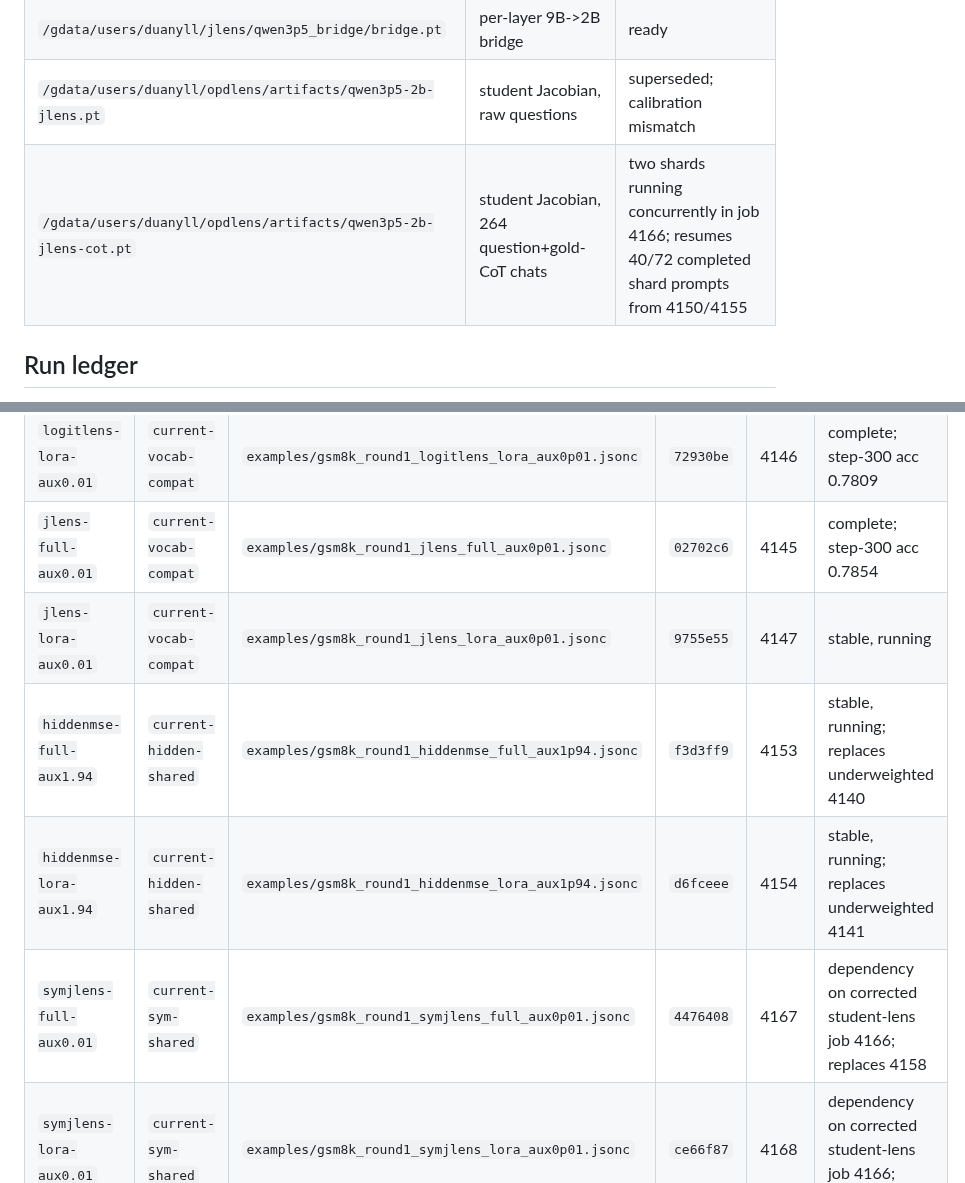
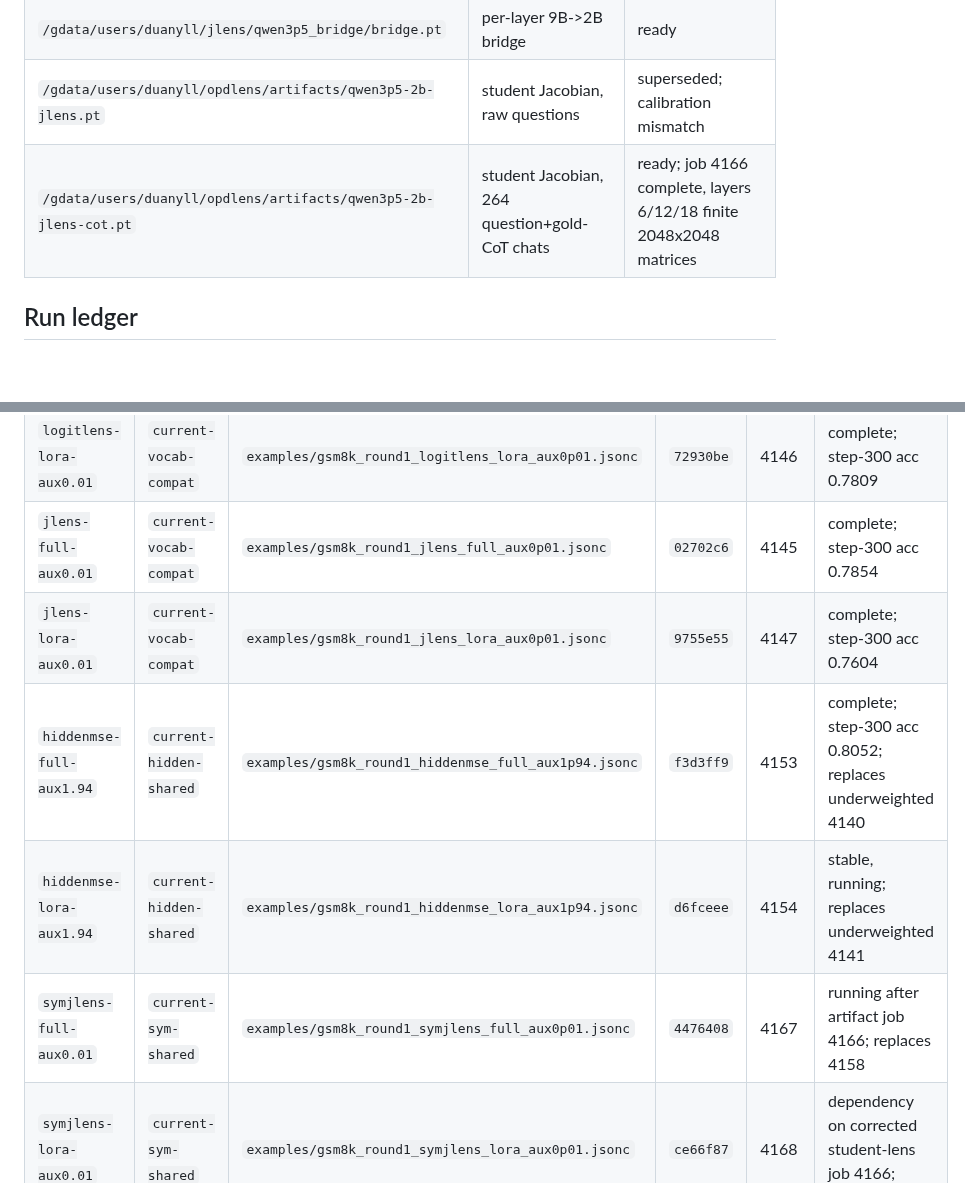
Before and after one commit to Duanyll/opdlens, a Markdown page: docs/experiments/bcde-round1.md, 2 parts joined by grey strips. Rendered like a GitHub page; blank space fills up the shorter version.

Commit message:
Record completed lens artifact and current runs

```diff
--- a/docs/experiments/bcde-round1.md
+++ b/docs/experiments/bcde-round1.md
@@ -71,7 +71,7 @@ showing none of the 0.1-pilot collapse.
 | `/gdata/users/duanyll/jlens/qwen3p5_9b_v2/lens.pt` | teacher Jacobian, 264 prompts | ready |
 | `/gdata/users/duanyll/jlens/qwen3p5_bridge/bridge.pt` | per-layer 9B->2B bridge | ready |
 | `/gdata/users/duanyll/opdlens/artifacts/qwen3p5-2b-jlens.pt` | student Jacobian, raw questions | superseded; calibration mismatch |
-| `/gdata/users/duanyll/opdlens/artifacts/qwen3p5-2b-jlens-cot.pt` | student Jacobian, 264 question+gold-CoT chats | two shards running concurrently in job 4166; resumes 40/72 completed shard prompts from 4150/4155 |
+| `/gdata/users/duanyll/opdlens/artifacts/qwen3p5-2b-jlens-cot.pt` | student Jacobian, 264 question+gold-CoT chats | ready; job 4166 complete, layers 6/12/18 finite 2048x2048 matrices |
 
 ## Run ledger
 
@@ -84,10 +84,10 @@ The same commit is also stored in the Slurm job comment.
 | `logitlens-full-aux0.01` | `current-vocab-compat` | `examples/gsm8k_round1_logitlens_full_aux0p01.jsonc` | `035832d` | 4144 | complete; step-300 acc 0.8052 |
 | `logitlens-lora-aux0.01` | `current-vocab-compat` | `examples/gsm8k_round1_logitlens_lora_aux0p01.jsonc` | `72930be` | 4146 | complete; step-300 acc 0.7809 |
 | `jlens-full-aux0.01` | `current-vocab-compat` | `examples/gsm8k_round1_jlens_full_aux0p01.jsonc` | `02702c6` | 4145 | complete; step-300 acc 0.7854 |
-| `jlens-lora-aux0.01` | `current-vocab-compat` | `examples/gsm8k_round1_jlens_lora_aux0p01.jsonc` | `9755e55` | 4147 | stable, running |
-| `hiddenmse-full-aux1.94` | `current-hidden-shared` | `examples/gsm8k_round1_hiddenmse_full_aux1p94.jsonc` | `f3d3ff9` | 4153 | stable, running; replaces underweighted 4140 |
+| `jlens-lora-aux0.01` | `current-vocab-compat` | `examples/gsm8k_round1_jlens_lora_aux0p01.jsonc` | `9755e55` | 4147 | complete; step-300 acc 0.7604 |
+| `hiddenmse-full-aux1.94` | `current-hidden-shared` | `examples/gsm8k_round1_hiddenmse_full_aux1p94.jsonc` | `f3d3ff9` | 4153 | complete; step-300 acc 0.8052; replaces underweighted 4140 |
 | `hiddenmse-lora-aux1.94` | `current-hidden-shared` | `examples/gsm8k_round1_hiddenmse_lora_aux1p94.jsonc` | `d6fceee` | 4154 | stable, running; replaces underweighted 4141 |
-| `symjlens-full-aux0.01` | `current-sym-shared` | `examples/gsm8k_round1_symjlens_full_aux0p01.jsonc` | `4476408` | 4167 | dependency on corrected student-lens job 4166; replaces 4158 |
+| `symjlens-full-aux0.01` | `current-sym-shared` | `examples/gsm8k_round1_symjlens_full_aux0p01.jsonc` | `4476408` | 4167 | running after artifact job 4166; replaces 4158 |
 | `symjlens-lora-aux0.01` | `current-sym-shared` | `examples/gsm8k_round1_symjlens_lora_aux0p01.jsonc` | `ce66f87` | 4168 | dependency on corrected student-lens job 4166; replaces 4159 |
 | `logitlens-full-legacy` | `legacy-bce-full` | `examples/gsm8k_round1_logitlens_full_legacy.jsonc` | `c17ca55` | 4160 | running; triggered C-full fallback |
 | `jlens-full-legacy` | `legacy-bce-full` | `examples/gsm8k_round1_jlens_full_legacy.jsonc` | `80b92c0` | 4161 | running; triggered C-full fallback |
```
